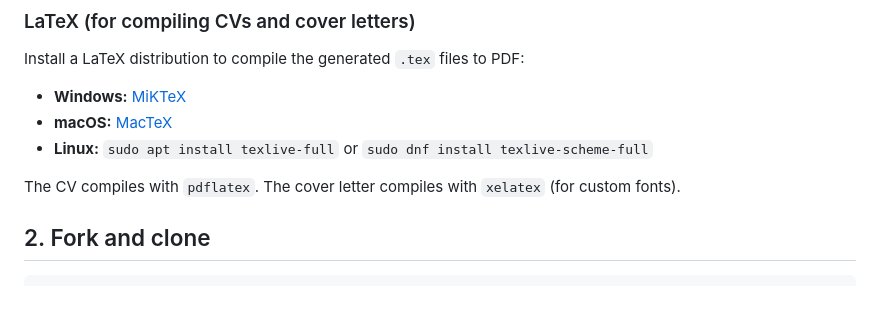
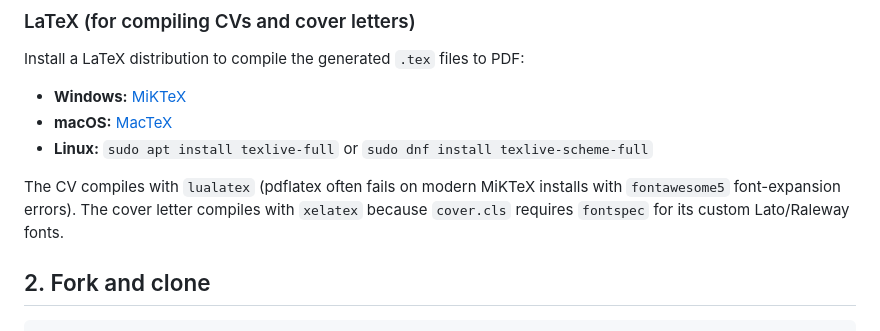
Before and after one commit to SahilSinghDiwan/ai-job-search, a Markdown page: SETUP.md, the part around the change. Drawn GitHub-style; blank space fills up the shorter version.

```diff
--- a/SETUP.md
+++ b/SETUP.md
@@ -38,7 +38,7 @@ Install a LaTeX distribution to compile the generated `.tex` files to PDF:
 - **macOS:** [MacTeX](https://tug.org/mactex/)
 - **Linux:** `sudo apt install texlive-full` or `sudo dnf install texlive-scheme-full`
 
-The CV compiles with `pdflatex`. The cover letter compiles with `xelatex` (for custom fonts).
+The CV compiles with `lualatex` (pdflatex often fails on modern MiKTeX installs with `fontawesome5` font-expansion errors). The cover letter compiles with `xelatex` because `cover.cls` requires `fontspec` for its custom Lato/Raleway fonts.
 
 ## 2. Fork and clone
 
```
Also changed, not shown: README.md (+11 -3 lines).
